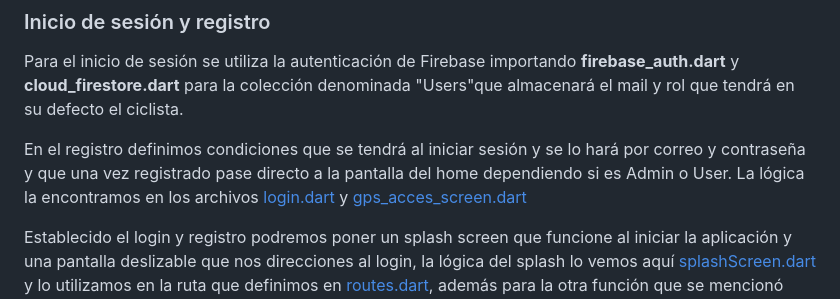
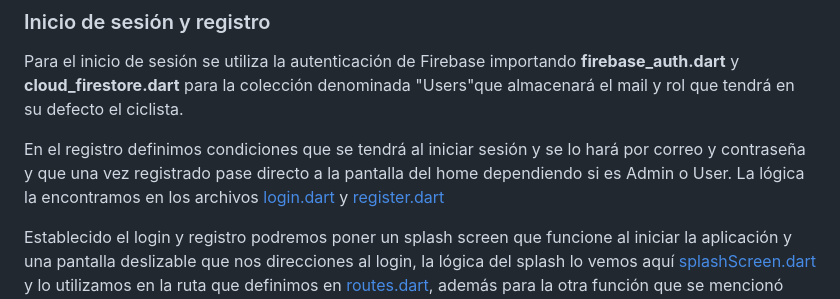
Before and after one commit to stalin246/Flutter-BiciBuhoConGoogleMapsyFirebase, a Markdown page: README.md, the part around the change. Rendered like a GitHub page.

```diff
--- a/README.md
+++ b/README.md
@@ -99,7 +99,7 @@ google_maps_flutter: ^2.2.5
 ### Inicio de sesión y registro
 Para el inicio de sesión se utiliza la autenticación de Firebase importando **firebase_auth.dart** y **cloud_firestore.dart** para la colección denominada "Users"que almacenará el mail y rol que tendrá en su defecto el ciclista.
 
-En el registro definimos condiciones que se tendrá al iniciar sesión y se lo hará por correo y contraseña y que una vez registrado pase directo a la pantalla del home dependiendo si es Admin o User. La lógica la encontramos en los archivos [login.dart](https://github.com/stalin246/Flutter-BiciBuhoconGoogleMapsyFirebase/blob/master/lib/register.dart) y [gps_acces_screen.dart](https://github.com/stalin246/Flutter-BiciBuhoconGoogleMapsyFirebase/blob/master/lib/register.dart)
+En el registro definimos condiciones que se tendrá al iniciar sesión y se lo hará por correo y contraseña y que una vez registrado pase directo a la pantalla del home dependiendo si es Admin o User. La lógica la encontramos en los archivos [login.dart](https://github.com/stalin246/Flutter-BiciBuhoconGoogleMapsyFirebase/blob/master/lib/login.dart) y [register.dart](https://github.com/stalin246/Flutter-BiciBuhoconGoogleMapsyFirebase/blob/master/lib/register.dart)
 
 Establecido el login y registro podremos poner un splash screen que funcione al iniciar la aplicación y una pantalla deslizable que nos direcciones al login, la lógica del splash lo vemos aquí [splashScreen.dart](https://github.com/stalin246/Flutter-BiciBuhoconGoogleMapsyFirebase/blob/master/lib/src/ui/splashScreen.dart) y lo utilizamos en la ruta que definimos en [routes.dart](https://github.com/stalin246/Flutter-BiciBuhoconGoogleMapsyFirebase/blob/master/lib/src/navigation/routes.dart), además para la otra función que se mencionó creamos un archivo [startScreen.dart](https://github.com/stalin246/Flutter-BiciBuhoconGoogleMapsyFirebase/blob/master/lib/src/ui/startScreen.dart) y su clase invocara al **login.dart**. Esta clase se la utiliza en las rutas de antes.
 
```
